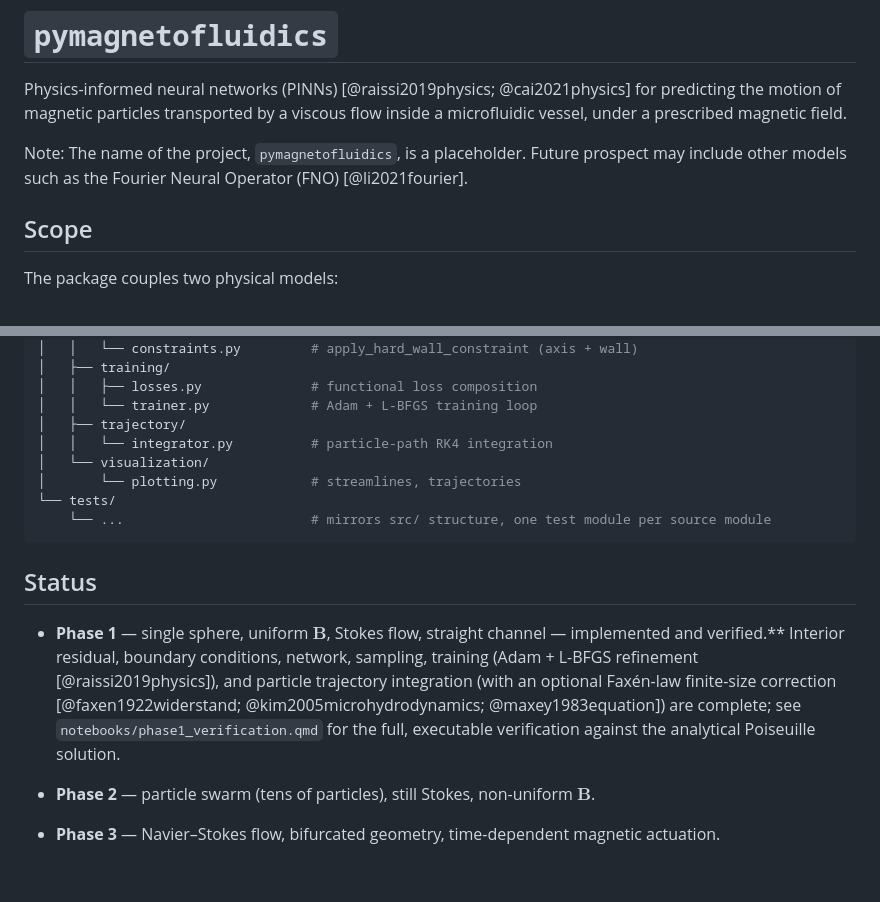
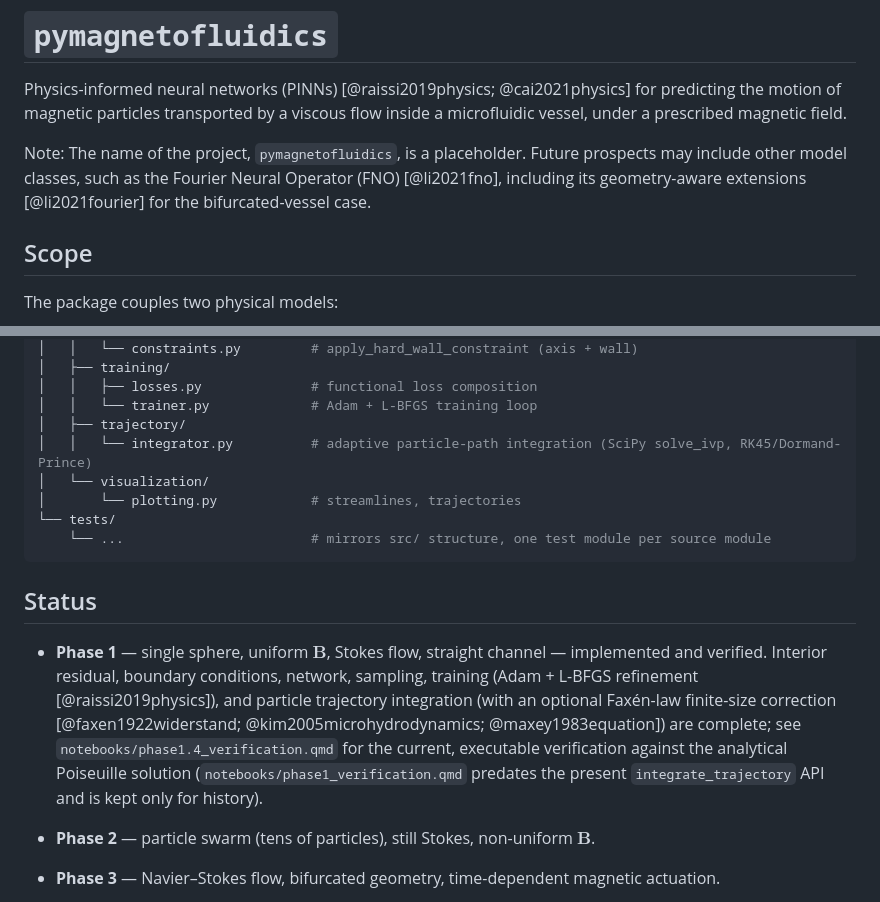
Before and after one commit to dfolio/pymagnetofluidics, a Markdown page: README.md, 2 parts joined by grey strips. Rendered like a GitHub page; blank space fills up the shorter version.

Commit message:
docs: citation references fiw and typos

```diff
--- a/README.md
+++ b/README.md
@@ -7,7 +7,9 @@ Physics-informed neural networks (PINNs) [@raissi2019physics; @cai2021physics]
 for predicting the motion of magnetic particles transported by a viscous flow
 inside a microfluidic vessel, under a prescribed magnetic field.
 
-Note: The name of the project, `pymagnetofluidics`, is a placeholder. Future prospect may include other models such as the Fourier Neural Operator (FNO) [@li2021fourier].
+Note: The name of the project, `pymagnetofluidics`, is a placeholder. Future prospects
+may include other model classes, such as the Fourier Neural Operator (FNO) [@li2021fno],
+including its geometry-aware extensions [@li2021fourier] for the bifurcated-vessel case.
 
 ## Scope
 
@@ -65,7 +67,7 @@ pymagnetofluidics/
 │   │   ├── losses.py              # functional loss composition
 │   │   └── trainer.py             # Adam + L-BFGS training loop
 │   ├── trajectory/
-│   │   └── integrator.py          # particle-path RK4 integration
+│   │   └── integrator.py          # adaptive particle-path integration (SciPy solve_ivp, RK45/Dormand-Prince)
 │   └── visualization/
 │       └── plotting.py            # streamlines, trajectories
 └── tests/
@@ -75,13 +77,15 @@ pymagnetofluidics/
 ## Status
 
 - **Phase 1** — single sphere, uniform $\mathbf{B}$, Stokes flow, straight
-   channel — implemented and verified.** Interior residual, boundary
+   channel — implemented and verified. Interior residual, boundary
    conditions, network, sampling, training (Adam + L-BFGS refinement
    [@raissi2019physics]), and particle trajectory integration
    (with an optional Faxén-law finite-size correction
    [@faxen1922widerstand; @kim2005microhydrodynamics; @maxey1983equation])
-   are complete; see `notebooks/phase1_verification.qmd` for the full,
-   executable verification against the analytical Poiseuille solution.
+   are complete; see `notebooks/phase1.4_verification.qmd` for the current,
+   executable verification against the analytical Poiseuille solution
+   (`notebooks/phase1_verification.qmd` predates the present `integrate_trajectory`
+   API and is kept only for history).
 
 - **Phase 2** — particle swarm (tens of particles), still Stokes, non-uniform $\mathbf{B}$.
 - **Phase 3** — Navier–Stokes flow, bifurcated geometry, time-dependent magnetic actuation.
```
